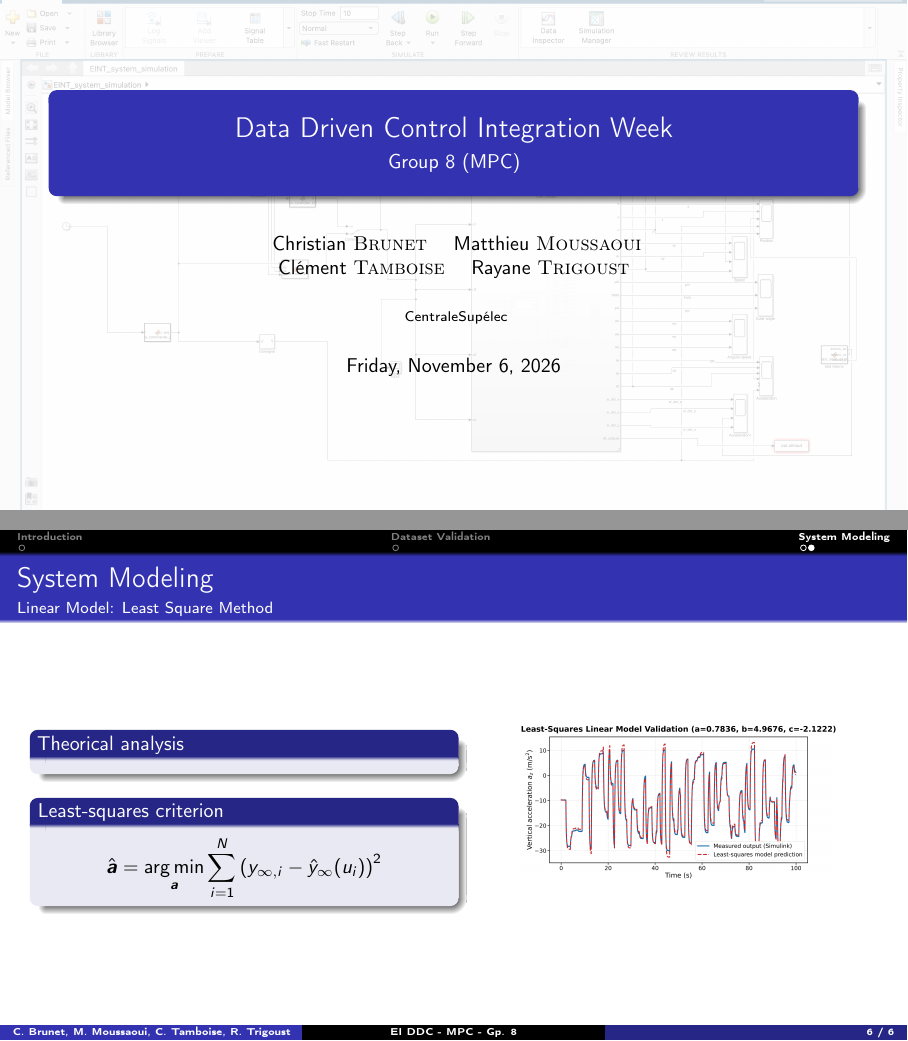
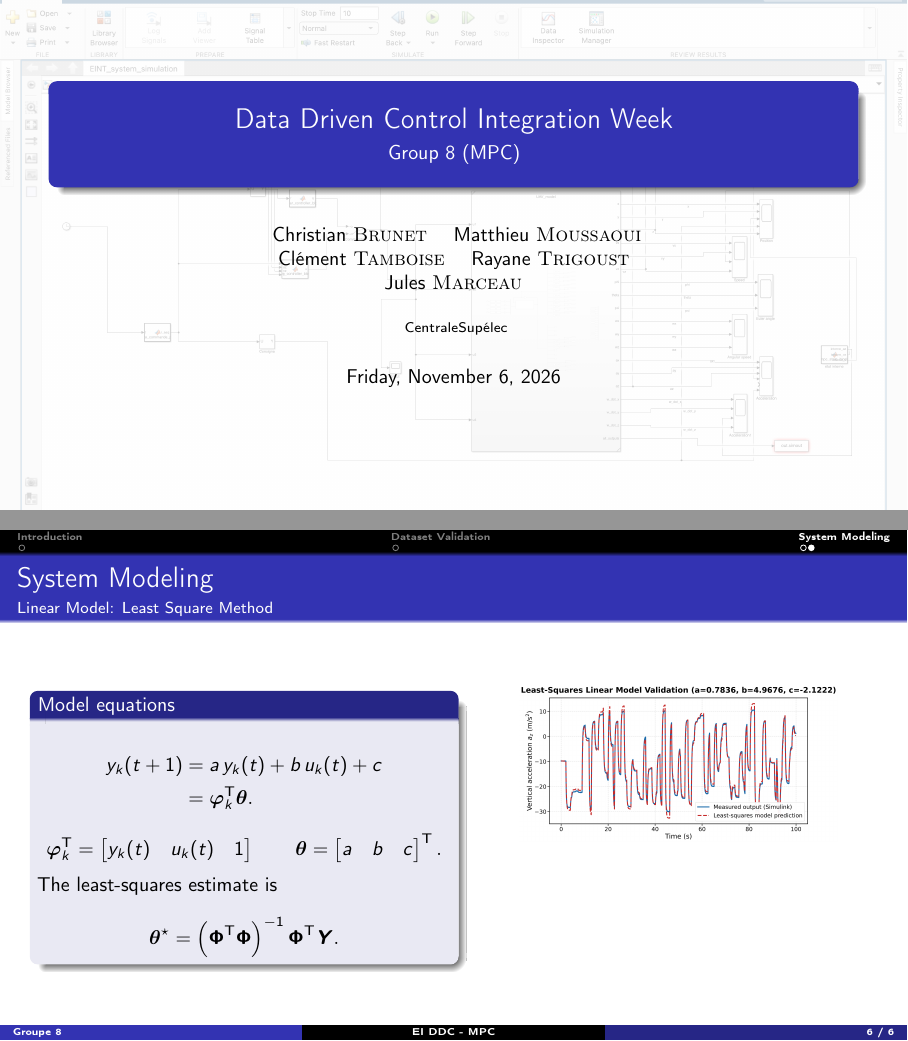
Before and after one commit to RayaneTri/dronecontroler, LaTeX slides (presentation/slides.tex, which reads presentation/sections/03_modele_lineaire.tex): pages 1 and 6 of 6, joined at a grey line. Compiled offline with pdfLaTeX.

Commit message:
linear model slides

```diff
--- a/presentation/sections/03_modele_lineaire.tex
+++ b/presentation/sections/03_modele_lineaire.tex
@@ -43,16 +43,29 @@
     \framesubtitle{Linear Model: Least Square Method}
     \begin{columns}[T]
         \begin{column}{0.52\textwidth}
-            \begin{block}{Theorical analysis}
 
-            \end{block}
+            \begin{block}{Model equations}
+                \begin{align*}
+                    y_k(t+1)
+                        &= a\,y_k(t) + b\,u_k(t) + c \\
+                        &= \boldsymbol{\varphi}_k^{\mathsf T}
+                           \boldsymbol{\theta}.
+                \end{align*}
+                \[
+                    \boldsymbol{\varphi}_k^{\mathsf T} =
+                    \begin{bmatrix} y_k(t) & u_k(t) & 1 \end{bmatrix}
+                    \qquad
+                    \boldsymbol{\theta} =
+                    \begin{bmatrix} a & b & c \end{bmatrix}^{\mathsf T}.
+                \]
 
-            \begin{block}{Least-squares criterion}
+                The least-squares estimate is
                 \begin{equation*}
-                    \hat{\boldsymbol{a}}
-                    = \underset{\boldsymbol{a}}{\arg\min}
-                    \sum_{i=1}^{N}
-                    \left(y_{\infty,i} - \hat{y}_\infty(u_i)\right)^2
+                    \boldsymbol{\theta}^{\star}
+                        =
+                        \left(\boldsymbol{\Phi}^{\mathsf T}
+                        \boldsymbol{\Phi}\right)^{-1}
+                        \boldsymbol{\Phi}^{\mathsf T}\boldsymbol{Y}.
                 \end{equation*}
             \end{block}
         \end{column}
--- a/presentation/slides.tex
+++ b/presentation/slides.tex
@@ -55,12 +55,13 @@
 % ==============================================================================
 % INFORMATIONS SUR LA PRÉSENTATION
 % ==============================================================================
-\title[EI DDC - MPC - Gp. 8]{Data Driven Control Integration Week}
+\title[EI DDC - MPC]{Data Driven Control Integration Week}
 \subtitle{Group 8 (MPC)}
 
-\author[C. Brunet, M. Moussaoui, C. Tamboise, R. Trigoust]{
+\author[Groupe 8]{
     Christian \textsc{Brunet} \and Matthieu \textsc{Moussaoui}\\
-    Clément \textsc{Tamboise} \and Rayane \textsc{Trigoust}
+    Clément \textsc{Tamboise} \and Rayane \textsc{Trigoust}\\
+    Jules \textsc{Marceau}
 }
 
 \institute[CentraleSupélec]{
```
Also changed, not shown: presentation/slides.pdf, 4 other files.
